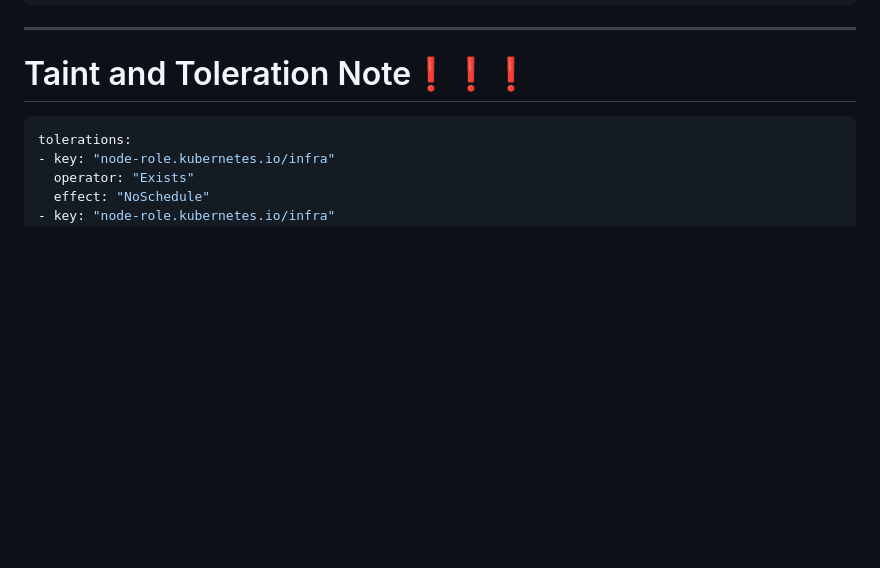
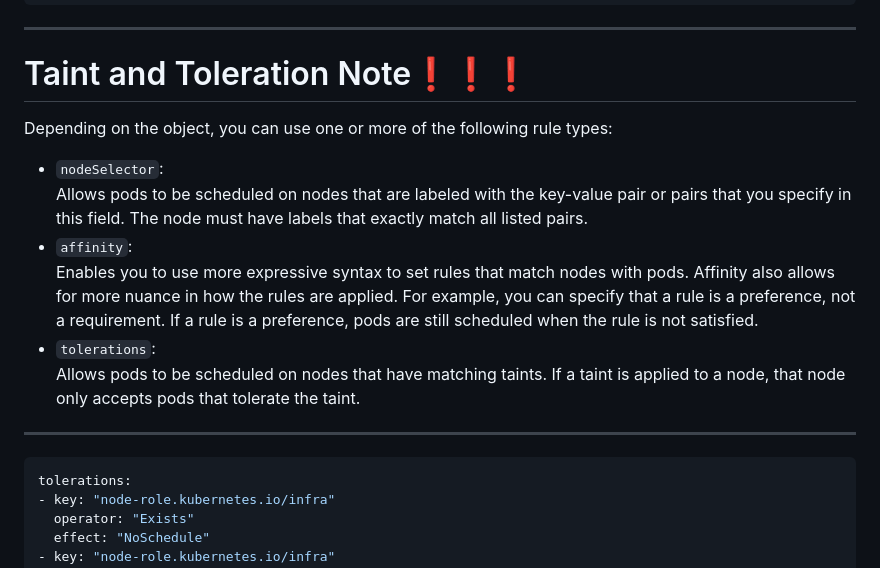
Before and after one commit to Saeed7596/DevOps, a Markdown page: OpenShift/Infra-Node.md, the part around the change. Rendered like a GitHub page; blank space fills up the shorter version.

````diff
--- a/OpenShift/Infra-Node.md
+++ b/OpenShift/Infra-Node.md
@@ -364,6 +364,16 @@ oc get co
 ---
 
 # Taint and Toleration Note❗❗❗
+Depending on the object, you can use one or more of the following rule types:
+* `nodeSelector`:
+  Allows pods to be scheduled on nodes that are labeled with the key-value pair or pairs that you specify in this field. The node must have labels that exactly match all listed pairs.
+* `affinity`:
+  Enables you to use more expressive syntax to set rules that match nodes with pods. Affinity also allows for more nuance in how the rules are applied. For example, you can specify that a rule is a preference, not a requirement. If a rule is a preference, pods are still scheduled when the rule is not satisfied.
+* `tolerations`:
+  Allows pods to be scheduled on nodes that have matching taints. If a taint is applied to a node, that node only accepts pods that tolerate the taint.
+
+---
+
 ```yaml
 tolerations:
 - key: "node-role.kubernetes.io/infra"
````
